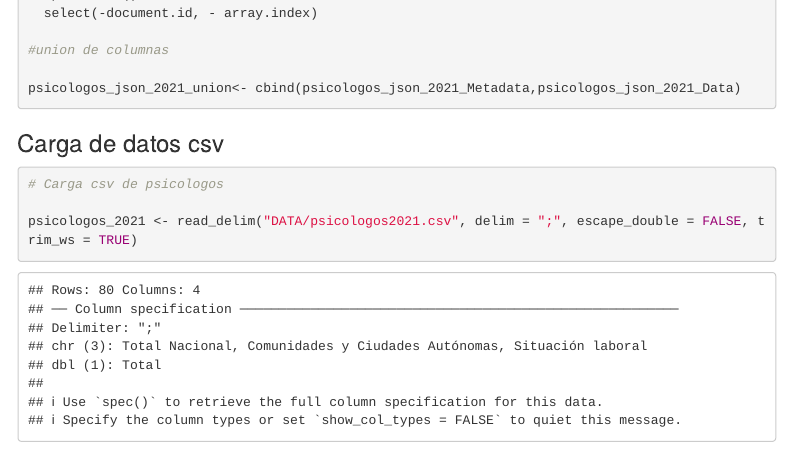
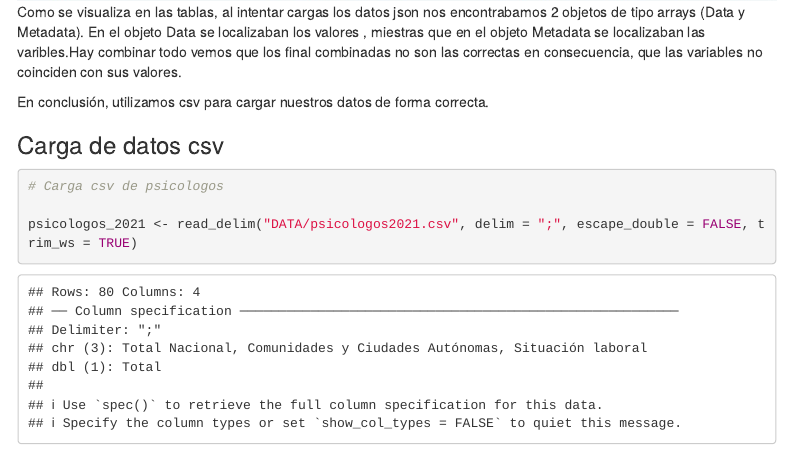
Before and after one commit to Lorenacalvoperez/PRACTICAS_FUENTES_C, an R Markdown document (Seminario_C.Rmd): the page in a window 1100 px wide, from 2540 px down before the commit and from 3190 px down after it. Rendered offline with R 4.5, knitr and Pandoc, with nearby package versions; some code elsewhere in the file could not run offline; menus at the side of the page are left out.

Commit message:
Informacion sobre los json

````diff
--- a/Seminario_C.Rmd
+++ b/Seminario_C.Rmd
@@ -115,5 +118,6 @@ psicologos_json_2021_union<- cbind(psicologos_json_2021_Metadata,psicologos_json
+Como se visualiza en las tablas, al intentar cargas los datos json nos encontrabamos 2 objetos de tipo arrays (Data y Metadata). En el objeto Data se localizaban los valores , miestras que en el objeto Metadata se localizaban las varibles.Hay combinar todo vemos que los final combinadas no son las correctas en consecuencia, que las variables no coinciden con sus valores.
 
-```
+En conclusión, utilizamos csv para cargar nuestros datos de forma correcta.
 
 ### Carga de datos csv
 ```{r}
````
Also changed, not shown: IMAGES/tabla_psicologos_json.jpg (added), Seminario_C.Rmd (3 more changed lines).
